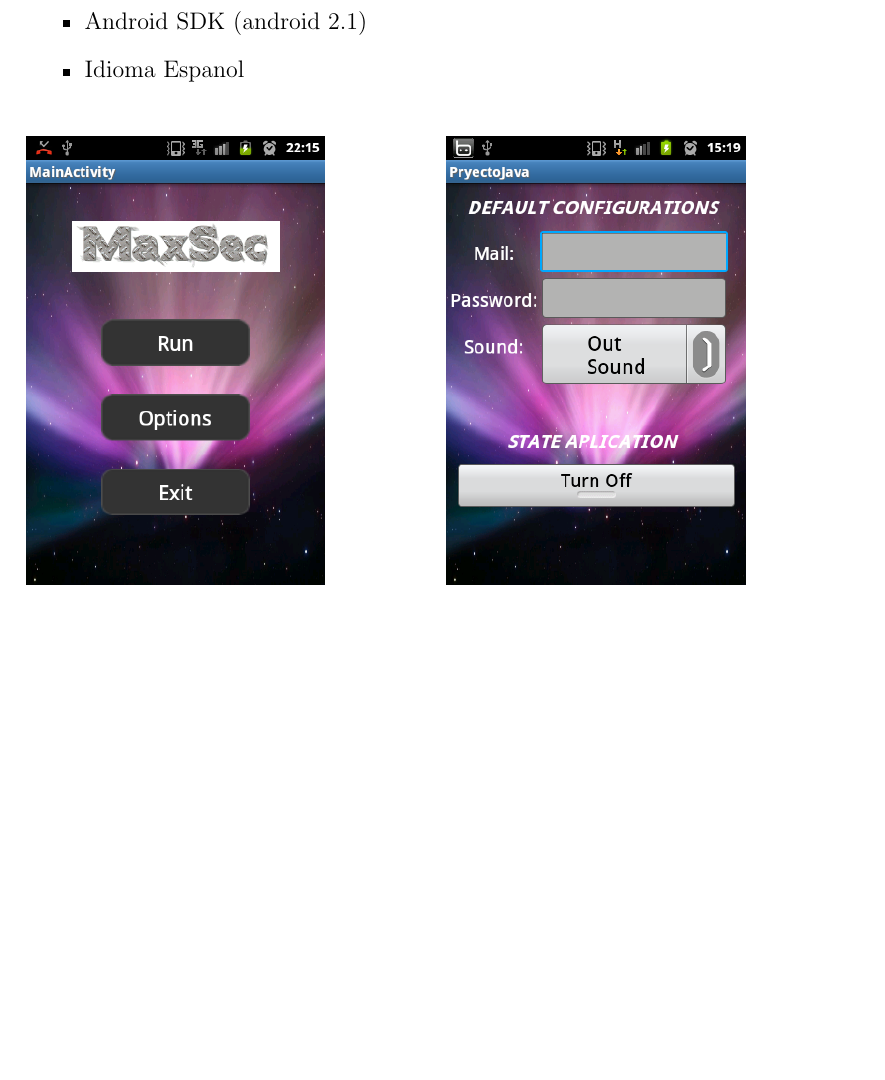
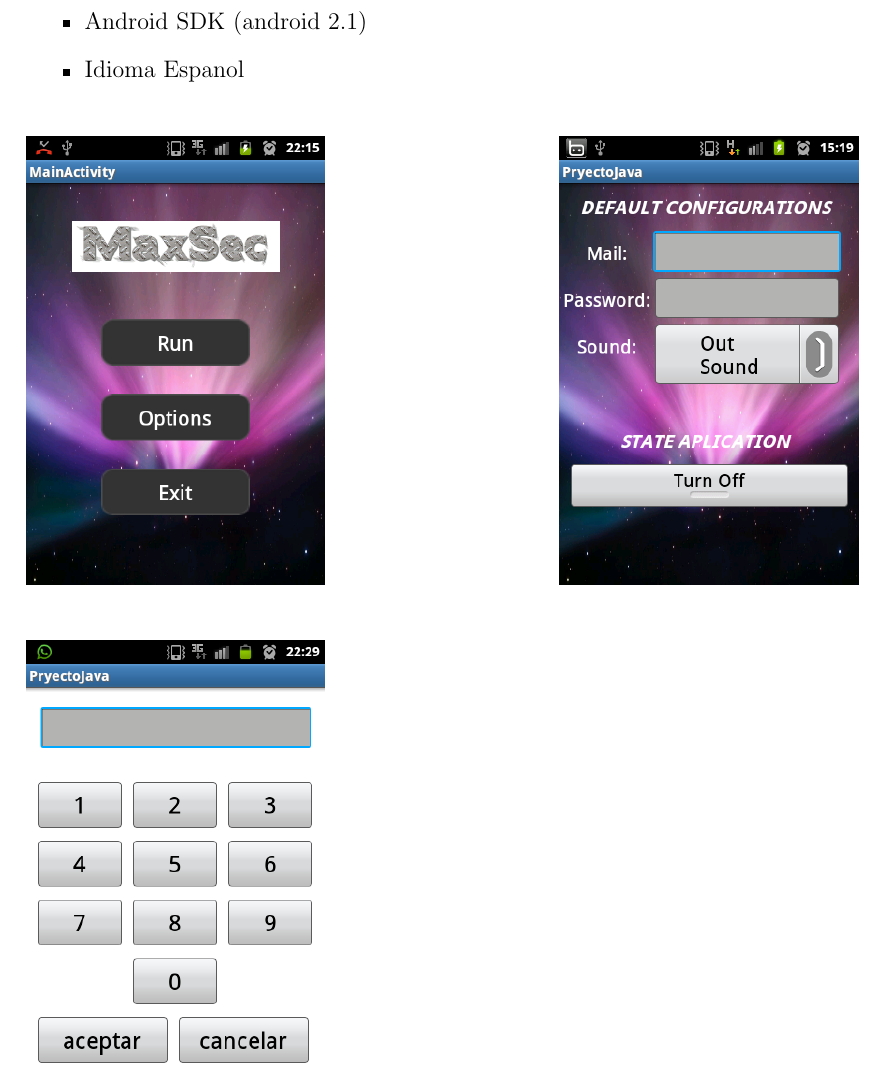
Before and after one commit to richerrer/DescripcionProyecto, a LaTeX document (descripcion_maxSec.tex): part of page 3 of 3, cut so that both start at the same text, the shorter picture padded with empty space. Compiled offline with pdfLaTeX.

Commit message:
modificando el documento

```diff
--- a/descripcion_maxSec.tex
+++ b/descripcion_maxSec.tex
@@ -91,8 +91,12 @@ Pues nuestra aplicacion movil MaxSec fue pensada precisamente para situacion com
    \end{itemize}
 
 \begin{figure}[h]
-\includegraphics[width=150pt]{max1.png}\hspace{2cm}
+\includegraphics[width=150pt]{max1.png}\hspace{4cm}
 \includegraphics[width=150pt]{max2.png}
+\end{figure}
+\begin{figure}[h]
+\includegraphics[width=150pt]{max3.png}\hspace{4cm}
+
 \end{figure}
 
 
```
Also changed, not shown: descripcion_maxSec.pdf, max3.png (added), 3 other files.
